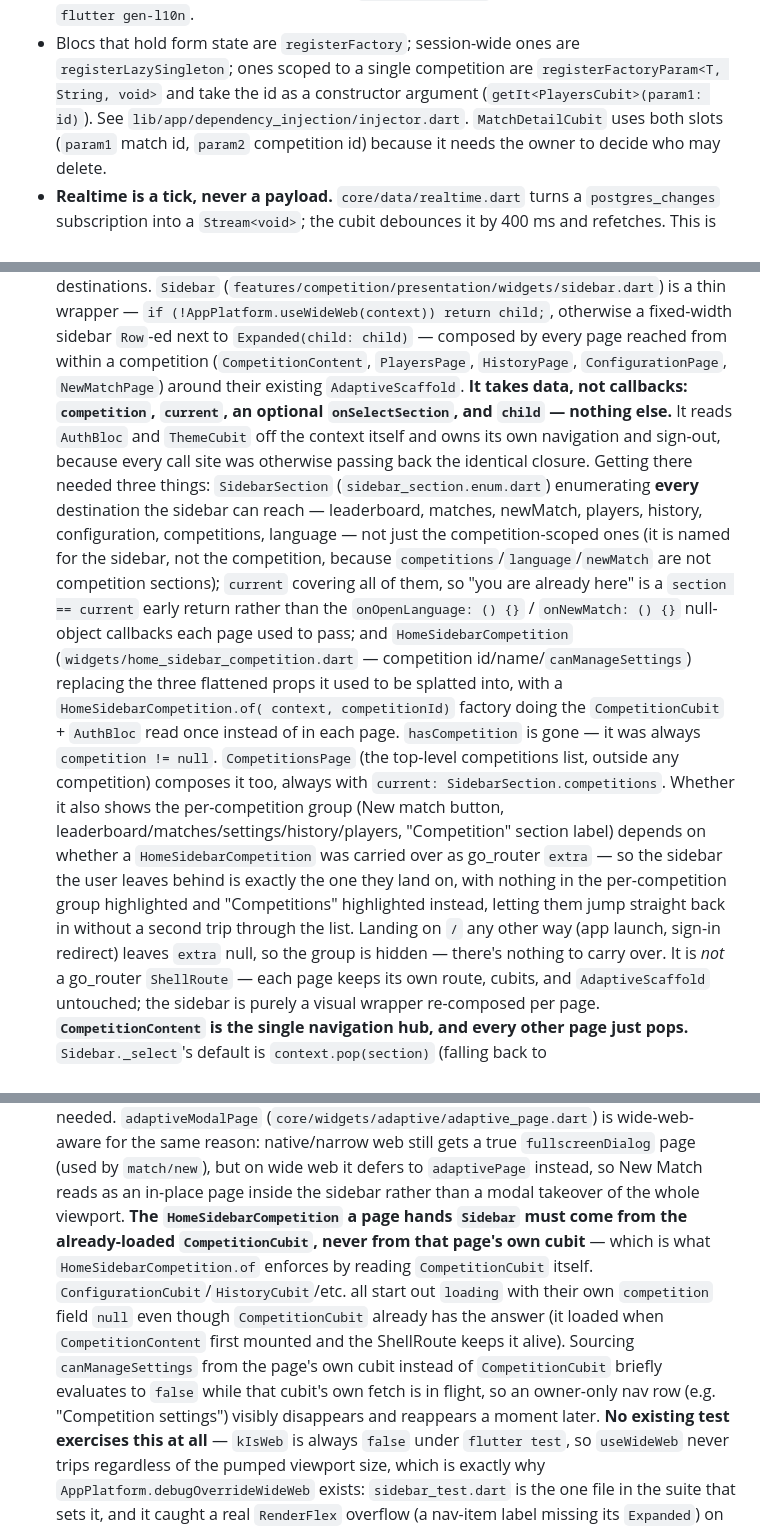
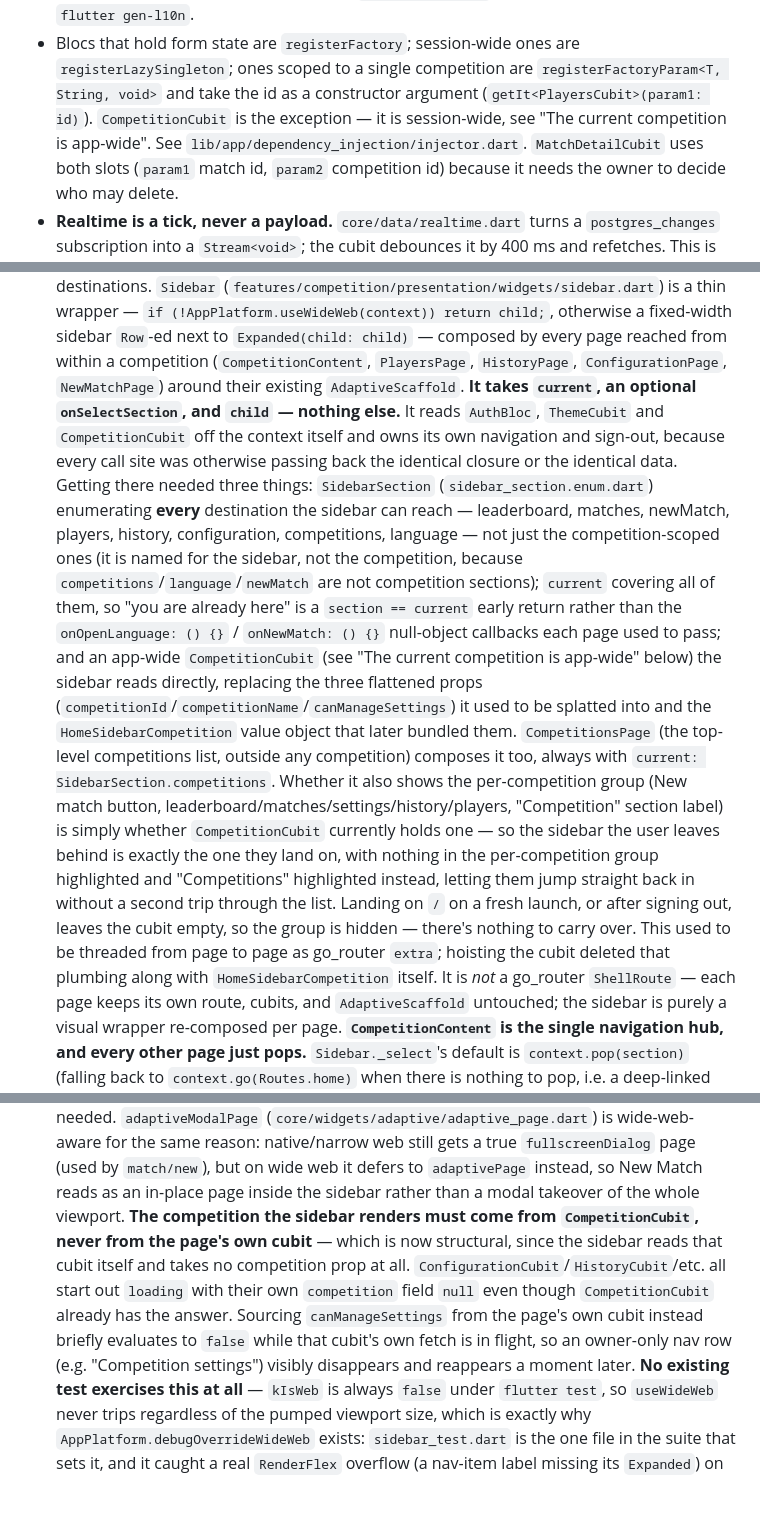
Before and after one commit to martinverhey/keepscore2, a Markdown page: CLAUDE.md, 3 parts joined by grey strips. Rendered like a GitHub page; blank space fills up the shorter version.

```diff
--- a/CLAUDE.md
+++ b/CLAUDE.md
@@ -484,7 +533,9 @@ code; don't relitigate them.
 - Blocs that hold form state are `registerFactory`; session-wide ones are
   `registerLazySingleton`; ones scoped to a single competition are
   `registerFactoryParam<T, String, void>` and take the id as a constructor
-  argument (`getIt<PlayersCubit>(param1: id)`). See
+  argument (`getIt<PlayersCubit>(param1: id)`). `CompetitionCubit` is the
+  exception — it is session-wide, see "The current competition is app-wide".
+  See
   `lib/app/dependency_injection/injector.dart`. `MatchDetailCubit` uses both
   slots (`param1` match id, `param2` competition id) because it needs the
   owner to decide who may delete.
@@ -608,11 +659,11 @@ the treatment below. Mirrors `debugOverrideCupertino` with
   composed by every page reached from within a competition
   (`CompetitionContent`, `PlayersPage`, `HistoryPage`,
   `ConfigurationPage`, `NewMatchPage`) around their existing
-  `AdaptiveScaffold`. **It takes data, not callbacks: `competition`,
-  `current`, an optional `onSelectSection`, and `child` — nothing else.**
-  It reads `AuthBloc` and `ThemeCubit` off the context itself and owns its
-  own navigation and sign-out, because every call site was otherwise passing
-  back the identical closure. Getting there needed three things:
+  `AdaptiveScaffold`. **It takes `current`, an optional `onSelectSection`,
+  and `child` — nothing else.** It reads `AuthBloc`, `ThemeCubit` and
+  `CompetitionCubit` off the context itself and owns its own navigation and
+  sign-out, because every call site was otherwise passing back the identical
+  closure or the identical data. Getting there needed three things:
   `SidebarSection` (`sidebar_section.enum.dart`) enumerating **every**
   destination the sidebar can reach — leaderboard, matches, newMatch,
   players, history, configuration, competitions, language — not just the
@@ -620,25 +671,25 @@ the treatment below. Mirrors `debugOverrideCupertino` with
   because `competitions`/`language`/`newMatch` are not competition sections);
   `current` covering all of them, so "you are already here" is a
   `section == current` early return rather than the `onOpenLanguage: () {}` /
-  `onNewMatch: () {}` null-object callbacks each page used to pass; and
-  `HomeSidebarCompetition` (`widgets/home_sidebar_competition.dart` —
-  competition id/name/`canManageSettings`) replacing the three flattened
-  props it used to be splatted into, with a `HomeSidebarCompetition.of(
-  context, competitionId)` factory doing the `CompetitionCubit` +
-  `AuthBloc` read once instead of in each page. `hasCompetition` is gone —
-  it was always `competition != null`.
+  `onNewMatch: () {}` null-object callbacks each page used to pass; and an
+  app-wide `CompetitionCubit` (see "The current competition is app-wide"
+  below) the sidebar reads directly, replacing the three flattened props
+  (`competitionId`/`competitionName`/`canManageSettings`) it used to be
+  splatted into and the `HomeSidebarCompetition` value object that later
+  bundled them.
   `CompetitionsPage` (the top-level competitions list, outside any
   competition) composes it too, always with
   `current: SidebarSection.competitions`. Whether it also shows the
   per-competition group (New match button,
   leaderboard/matches/settings/history/players, "Competition" section label)
-  depends on whether a `HomeSidebarCompetition` was carried over as go_router
-  `extra` — so the sidebar the user leaves behind is exactly the one they
-  land on, with nothing in the per-competition group highlighted and
-  "Competitions" highlighted instead, letting them jump straight back in
-  without a second trip through the list. Landing on `/` any other way (app
-  launch, sign-in redirect) leaves `extra` null, so the group is hidden —
-  there's nothing to carry over. It is
+  is simply whether `CompetitionCubit` currently holds one — so the sidebar
+  the user leaves behind is exactly the one they land on, with nothing in the
+  per-competition group highlighted and "Competitions" highlighted instead,
+  letting them jump straight back in without a second trip through the list.
+  Landing on `/` on a fresh launch, or after signing out, leaves the cubit
+  empty, so the group is hidden — there's nothing to carry over. This used to
+  be threaded from page to page as go_router `extra`; hoisting the cubit
+  deleted that plumbing along with `HomeSidebarCompetition` itself. It is
   *not* a go_router `ShellRoute` — each page keeps its own route, cubits, and
   `AdaptiveScaffold` untouched; the sidebar is purely a visual wrapper
   re-composed per page.
@@ -677,17 +728,15 @@ the treatment below. Mirrors `debugOverrideCupertino` with
   `fullscreenDialog` page (used by `match/new`), but on wide web it defers to
   `adaptivePage` instead, so New Match reads as an in-place page inside the
   sidebar rather than a modal takeover of the whole viewport.
-  **The `HomeSidebarCompetition` a page hands `Sidebar` must come from the
-  already-loaded `CompetitionCubit`, never from that page's own cubit** —
-  which is what `HomeSidebarCompetition.of` enforces by reading
-  `CompetitionCubit` itself. `ConfigurationCubit`/`HistoryCubit`/etc. all
-  start out `loading` with their own `competition` field `null` even though
-  `CompetitionCubit` already has the answer (it loaded when
-  `CompetitionContent` first mounted and the ShellRoute keeps it alive).
-  Sourcing `canManageSettings` from the page's own cubit instead of
-  `CompetitionCubit` briefly evaluates to `false` while that cubit's
-  own fetch is in flight, so an owner-only nav row (e.g. "Competition
-  settings") visibly disappears and reappears a moment later.
+  **The competition the sidebar renders must come from `CompetitionCubit`,
+  never from the page's own cubit** — which is now structural, since the
+  sidebar reads that cubit itself and takes no competition prop at all.
+  `ConfigurationCubit`/`HistoryCubit`/etc. all start out `loading` with their
+  own `competition` field `null` even though `CompetitionCubit` already has
+  the answer. Sourcing `canManageSettings` from the page's own cubit instead
+  briefly evaluates to `false` while that cubit's own fetch is in flight, so
+  an owner-only nav row (e.g. "Competition settings") visibly disappears and
+  reappears a moment later.
   **No existing test exercises this at all** — `kIsWeb` is always `false`
   under `flutter test`, so `useWideWeb` never trips regardless of the pumped
   viewport size, which is exactly why `AppPlatform.debugOverrideWideWeb`
```
Also changed, not shown: other parts of CLAUDE.md (+50 -1 lines).
